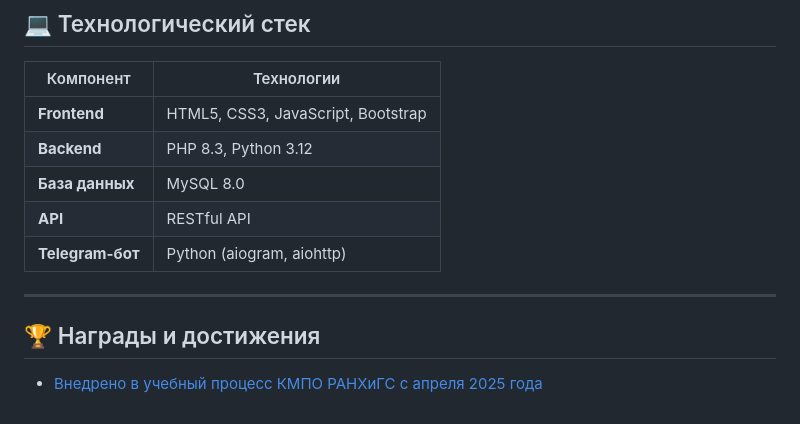
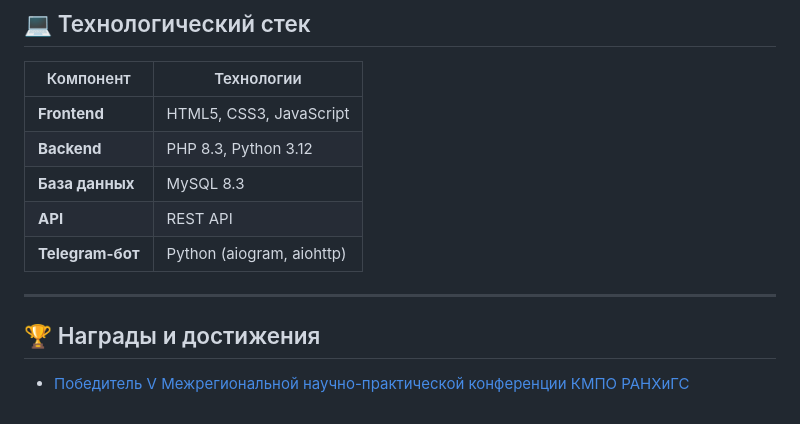
Before and after one commit to re-dream-it/college-replacement-system, a Markdown page: README.md, the part around the change. Drawn GitHub-style.

```diff
--- a/README.md
+++ b/README.md
@@ -29,10 +29,10 @@
 
 | Компонент       | Технологии                          |
 |-----------------|-------------------------------------|
-| **Frontend**    | HTML5, CSS3, JavaScript, Bootstrap  |
+| **Frontend**    | HTML5, CSS3, JavaScript             |
 | **Backend**     | PHP 8.3, Python 3.12                |
-| **База данных** | MySQL 8.0                           |
-| **API**         | RESTful API                         |
+| **База данных** | MySQL 8.3                           |
+| **API**         | REST    API                         |
 | **Telegram-бот**| Python (aiogram, aiohttp)           |
 
 <!--
@@ -50,6 +50,6 @@
 
 ## 🏆 Награды и достижения
 
-<!-- - [Победитель V Межрегиональной научно-практической конференции КМПО РАНХиГС](добавить.ссылку)-->
-- [Внедрено в учебный процесс КМПО РАНХиГС с апреля 2025 года](добавить.ссылку)
+- [Победитель V Межрегиональной научно-практической конференции КМПО РАНХиГС](добавить.ссылку)
+<!-- - [Внедрено в учебный процесс КМПО РАНХиГС с апреля 2025 года](добавить.ссылку)-->
 <!--  - Охват: 1500+ студентов, 200+ преподавателей -->
```
